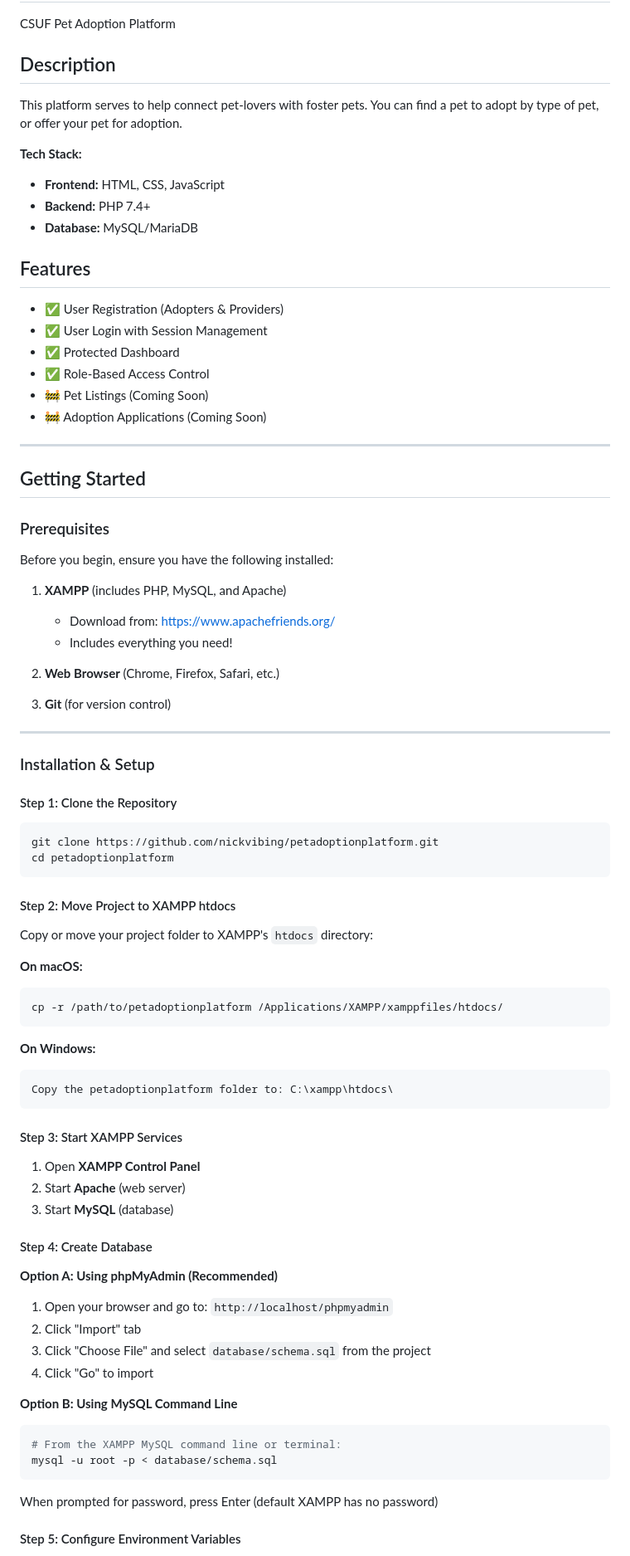
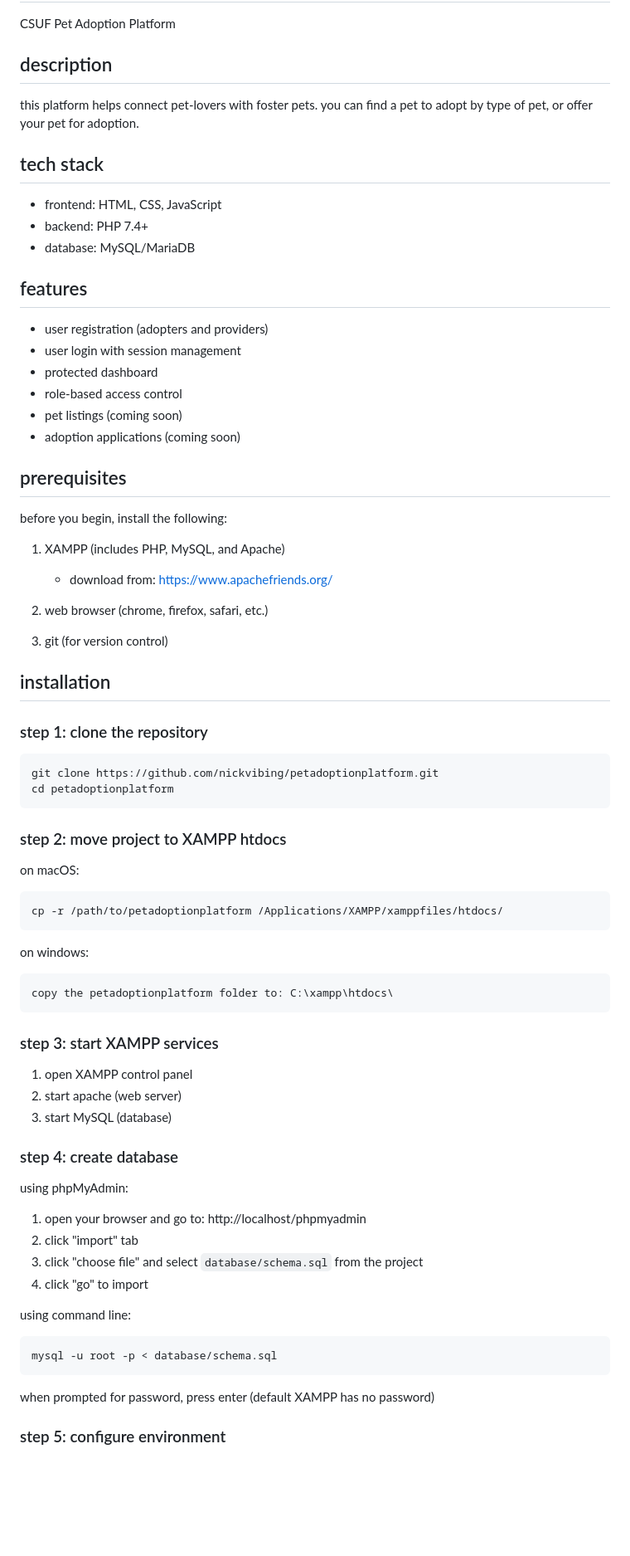
Before and after one commit to nickvibing/petadoptionplatform, a Markdown page: README.md, the part around the change printed below. Shown: that part at 83% size. Rendered like a GitHub page; blank space fills up the shorter version.

````diff
--- a/README.md
+++ b/README.md
@@ -2,88 +2,79 @@
 
 CSUF Pet Adoption Platform
 
-## Description
+## description
 
-This platform serves to help connect pet-lovers with foster pets. You can find a pet to adopt by type of pet, or offer your pet for adoption.
+this platform helps connect pet-lovers with foster pets. you can find a pet to adopt by type of pet, or offer your pet for adoption.
 
-**Tech Stack:**
-- **Frontend:** HTML, CSS, JavaScript
-- **Backend:** PHP 7.4+
-- **Database:** MySQL/MariaDB
+## tech stack
 
-## Features
+- frontend: HTML, CSS, JavaScript
+- backend: PHP 7.4+
+- database: MySQL/MariaDB
 
-- ✅ User Registration (Adopters & Providers)
-- ✅ User Login with Session Management
-- ✅ Protected Dashboard
-- ✅ Role-Based Access Control
-- 🚧 Pet Listings (Coming Soon)
-- 🚧 Adoption Applications (Coming Soon)
+## features
 
----
+- user registration (adopters and providers)
+- user login with session management
+- protected dashboard
+- role-based access control
+- pet listings (coming soon)
+- adoption applications (coming soon)
 
-## Getting Started
+## prerequisites
 
-### Prerequisites
+before you begin, install the following:
 
-Before you begin, ensure you have the following installed:
+1. XAMPP (includes PHP, MySQL, and Apache)
+   - download from: https://www.apachefriends.org/
 
-1. **XAMPP** (includes PHP, MySQL, and Apache)
-   - Download from: https://www.apachefriends.org/
-   - Includes everything you need!
+2. web browser (chrome, firefox, safari, etc.)
 
-2. **Web Browser** (Chrome, Firefox, Safari, etc.)
+3. git (for version control)
 
-3. **Git** (for version control)
+## installation
 
----
-
-### Installation & Setup
-
-#### Step 1: Clone the Repository
+### step 1: clone the repository
 
 ```bash
 git clone https://github.com/nickvibing/petadoptionplatform.git
 cd petadoptionplatform
 ```
 
-#### Step 2: Move Project to XAMPP htdocs
+### step 2: move project to XAMPP htdocs
 
-Copy or move your project folder to XAMPP's `htdocs` directory:
-
-**On macOS:**
+on macOS:
 ```bash
 cp -r /path/to/petadoptionplatform /Applications/XAMPP/xamppfiles/htdocs/
 ```
 
-**On Windows:**
+on windows:
 ```
-Copy the petadoptionplatform folder to: C:\xampp\htdocs\
+copy the petadoptionplatform folder to: C:\xampp\htdocs\
 ```
 
-#### Step 3: Start XAMPP Services
+### step 3: start XAMPP services
 
-1. Open **XAMPP Control Panel**
-2. Start **Apache** (web server)
-3. Start **MySQL** (database)
+1. open XAMPP control panel
+2. start apache (web server)
+3. start MySQL (database)
 
-#### Step 4: Create Database
+### step 4: create database
 
-**Option A: Using phpMyAdmin (Recommended)**
+using phpMyAdmin:
 
-1. Open your browser and go to: `http://localhost/phpmyadmin`
-2. Click "Import" tab
-3. Click "Choose File" and select `database/schema.sql` from the project
-4. Click "Go" to import
+1. open your browser and go to: http://localhost/phpmyadmin
+2. click "import" tab
+3. click "choose file" and select `database/schema.sql` from the project
+4. click "go" to import
 
-**Option B: Using MySQL Command Line**
+using command line:
 
 ```bash
-# From the XAMPP MySQL command line or terminal:
 mysql -u root -p < database/schema.sql
 ```
 
-When prompted for password, press Enter (default XAMPP has no password)
+when prompted for password, press enter (default XAMPP has no password)
 
-#### Step 5: Configure Environment Variables
+### step 5: configure environment
 
````
Also changed, not shown: other parts of README.md (+117 -214 lines).
